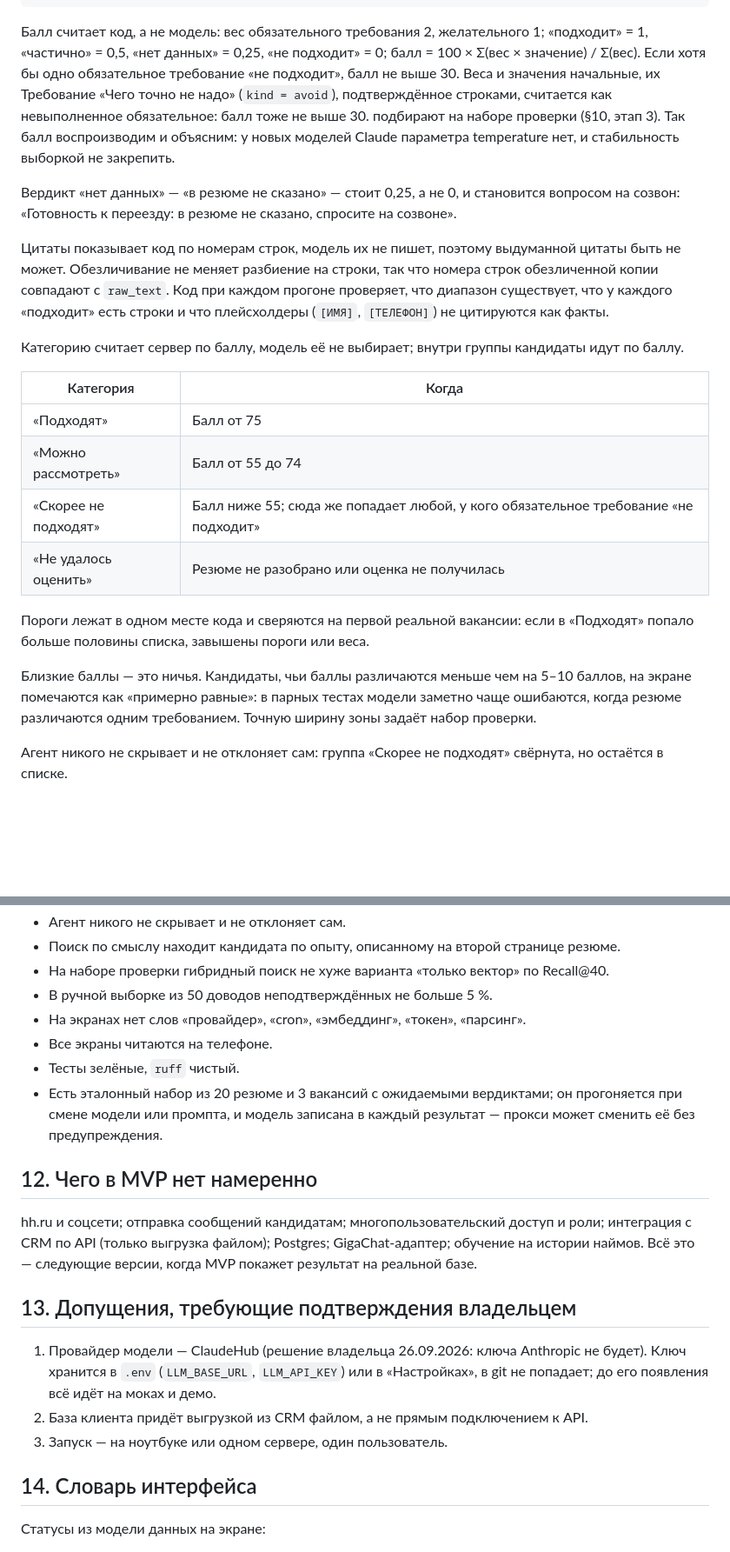
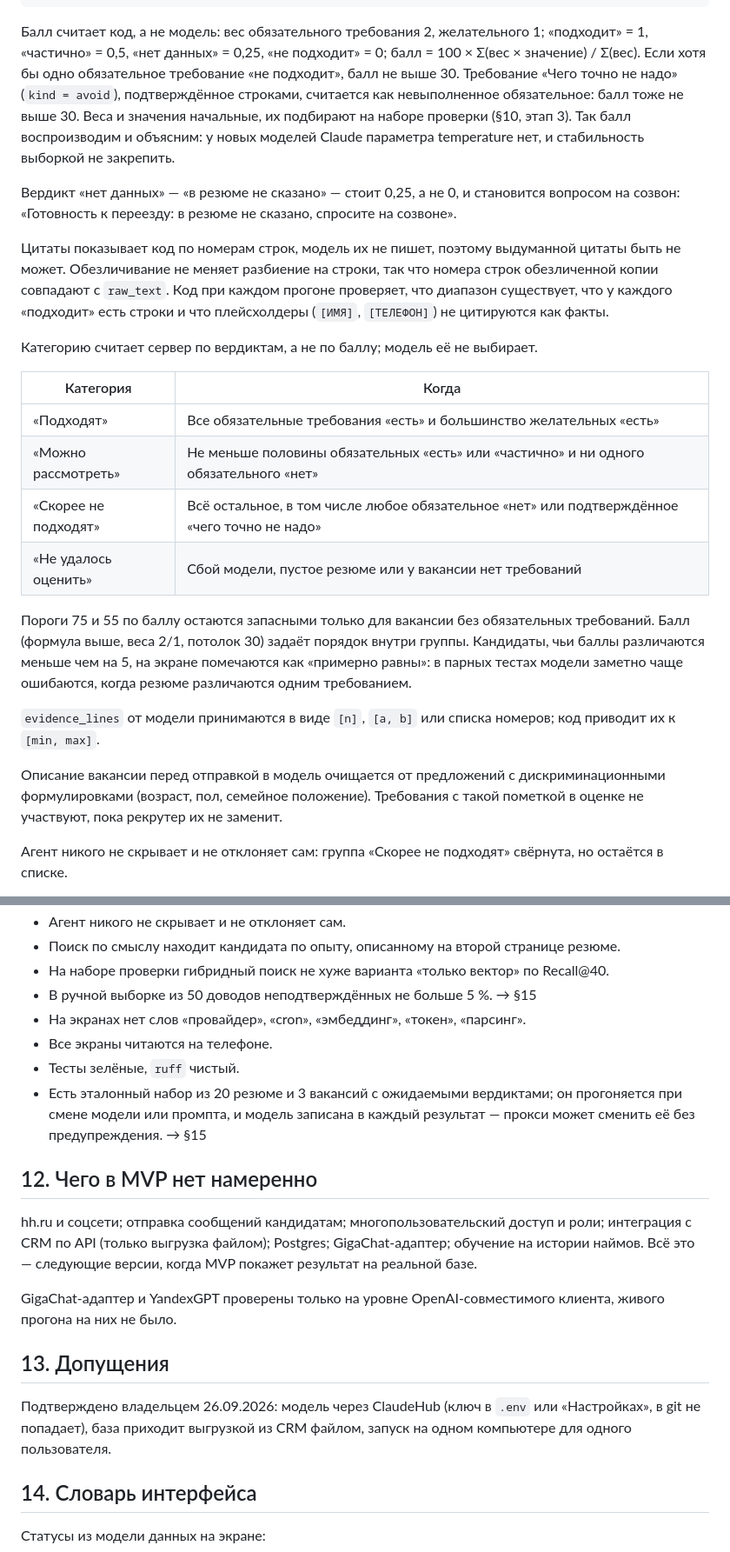
Before and after one commit to vitaliykalachev/talent-agent, a Markdown page: PLAN.md, 2 parts joined by grey strips. Shown at 87% size. Rendered like a GitHub page; blank space fills up the shorter version.

Commit message:
План v4: категории по вердиктам, долги после MVP
Co-Authored-By: Claude Opus 5.5 (1M context) <noreply@anthropic.com>

```diff
--- a/PLAN.md
+++ b/PLAN.md
@@ -263,8 +270,9 @@ fit_summary      — короткий итог
 Балл считает код, а не модель: вес обязательного требования 2, желательного 1;
 «подходит» = 1, «частично» = 0,5, «нет данных» = 0,25, «не подходит» = 0;
 балл = 100 × Σ(вес × значение) / Σ(вес). Если хотя бы одно обязательное
-требование «не подходит», балл не выше 30. Веса и значения начальные, их Требование «Чего точно не надо» (`kind = avoid`), подтверждённое
-   строками, считается как невыполненное обязательное: балл тоже не выше 30.
+требование «не подходит», балл не выше 30. Требование «Чего точно не надо»
+(`kind = avoid`), подтверждённое строками, считается как невыполненное
+обязательное: балл тоже не выше 30. Веса и значения начальные, их
 подбирают на наборе проверки (§10, этап 3). Так балл воспроизводим и объясним:
 у новых моделей Claude параметра temperature нет, и стабильность выборкой не
 закрепить.
@@ -279,23 +287,28 @@ fit_summary      — короткий итог
 проверяет, что диапазон существует, что у каждого «подходит» есть строки и что
 плейсхолдеры (`[ИМЯ]`, `[ТЕЛЕФОН]`) не цитируются как факты.
 
-Категорию считает сервер по баллу, модель её не выбирает; внутри группы
-кандидаты идут по баллу.
+Категорию считает сервер по вердиктам, а не по баллу; модель её не выбирает.
 
 | Категория | Когда |
 |---|---|
-| «Подходят» | Балл от 75 |
-| «Можно рассмотреть» | Балл от 55 до 74 |
-| «Скорее не подходят» | Балл ниже 55; сюда же попадает любой, у кого обязательное требование «не подходит» |
-| «Не удалось оценить» | Резюме не разобрано или оценка не получилась |
+| «Подходят» | Все обязательные требования «есть» и большинство желательных «есть» |
+| «Можно рассмотреть» | Не меньше половины обязательных «есть» или «частично» и ни одного обязательного «нет» |
+| «Скорее не подходят» | Всё остальное, в том числе любое обязательное «нет» или подтверждённое «чего точно не надо» |
+| «Не удалось оценить» | Сбой модели, пустое резюме или у вакансии нет требований |
 
-Пороги лежат в одном месте кода и сверяются на первой реальной вакансии: если в
-«Подходят» попало больше половины списка, завышены пороги или веса.
+Пороги 75 и 55 по баллу остаются запасными только для вакансии без
+обязательных требований. Балл (формула выше, веса 2/1, потолок 30) задаёт
+порядок внутри группы. Кандидаты, чьи баллы различаются меньше чем на 5,
+на экране помечаются как «примерно равны»: в парных тестах модели заметно
+чаще ошибаются, когда резюме различаются одним требованием.
 
-Близкие баллы — это ничья. Кандидаты, чьи баллы различаются меньше чем на 5–10
-баллов, на экране помечаются как «примерно равные»: в парных тестах модели
-заметно чаще ошибаются, когда резюме различаются одним требованием. Точную
-ширину зоны задаёт набор проверки.
+`evidence_lines` от модели принимаются в виде `[n]`, `[a, b]` или списка
+номеров; код приводит их к `[min, max]`.
+
+Описание вакансии перед отправкой в модель очищается от предложений с
+дискриминационными формулировками (возраст, пол, семейное положение).
+Требования с такой пометкой в оценке не участвуют, пока рекрутер их не
+заменит.
 
 Агент никого не скрывает и не отклоняет сам: группа «Скорее не подходят»
 свёрнута, но остаётся в списке.
@@ -465,13 +490,13 @@ $105–210 (с пакетной скидкой и без); цена прокси
   резюме.
 - На наборе проверки гибридный поиск не хуже варианта «только вектор» по
   Recall@40.
-- В ручной выборке из 50 доводов неподтверждённых не больше 5 %.
+- В ручной выборке из 50 доводов неподтверждённых не больше 5 %. → §15
 - На экранах нет слов «провайдер», «cron», «эмбеддинг», «токен», «парсинг».
 - Все экраны читаются на телефоне.
 - Тесты зелёные, `ruff` чистый.
 - Есть эталонный набор из 20 резюме и 3 вакансий с ожидаемыми вердиктами; он
   прогоняется при смене модели или промпта, и модель записана в каждый результат —
-  прокси может сменить её без предупреждения.
+  прокси может сменить её без предупреждения. → §15
 
 ## 12. Чего в MVP нет намеренно
 
@@ -480,13 +505,15 @@ hh.ru и соцсети; отправка сообщений кандидата
 обучение на истории наймов. Всё это — следующие версии, когда MVP покажет
 результат на реальной базе.
 
-## 13. Допущения, требующие подтверждения владельцем
+GigaChat-адаптер и YandexGPT проверены только на уровне OpenAI-совместимого
+клиента, живого прогона на них не было.
 
-1. Провайдер модели — ClaudeHub (решение владельца 26.09.2026: ключа Anthropic
-   не будет). Ключ хранится в `.env` (`LLM_BASE_URL`, `LLM_API_KEY`) или в
-   «Настройках», в git не попадает; до его появления всё идёт на моках и демо.
-2. База клиента придёт выгрузкой из CRM файлом, а не прямым подключением к API.
-3. Запуск — на ноутбуке или одном сервере, один пользователь.
+## 13. Допущения
+
+Подтверждено владельцем 26.09.2026: модель через ClaudeHub (ключ в `.env` или
+«Настройках», в git не попадает), база приходит выгрузкой из CRM файлом, запуск
+на одном компьютере для одного пользователя.
+
 ## 14. Словарь интерфейса
 
 Статусы из модели данных на экране:
```
Also changed, not shown: other parts of PLAN.md (+35 -3 lines).
